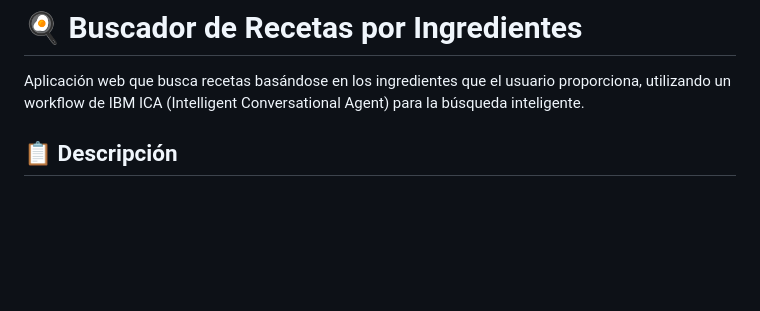
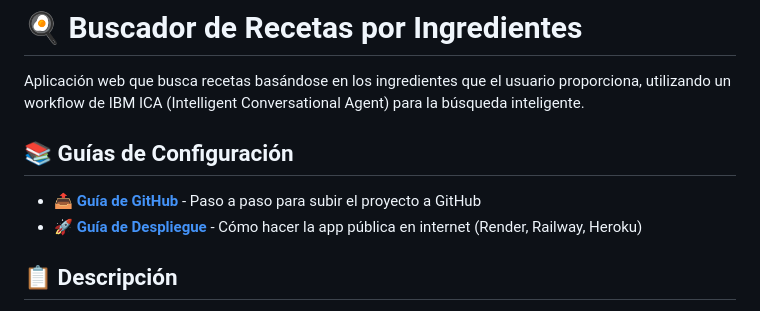
Before and after one commit to alehand/BobIBM, a Markdown page: README.md, the part around the change. Drawn GitHub-style; blank space fills up the shorter version.

Commit message:
segundo commit

```diff
--- a/README.md
+++ b/README.md
@@ -1,6 +1,11 @@
 # 🍳 Buscador de Recetas por Ingredientes
 
 Aplicación web que busca recetas basándose en los ingredientes que el usuario proporciona, utilizando un workflow de IBM ICA (Intelligent Conversational Agent) para la búsqueda inteligente.
+
+## 📚 Guías de Configuración
+
+- **[📤 Guía de GitHub](GITHUB_SETUP.md)** - Paso a paso para subir el proyecto a GitHub
+- **[🚀 Guía de Despliegue](DEPLOYMENT_GUIDE.md)** - Cómo hacer la app pública en internet (Render, Railway, Heroku)
 
 ## 📋 Descripción
 
```
